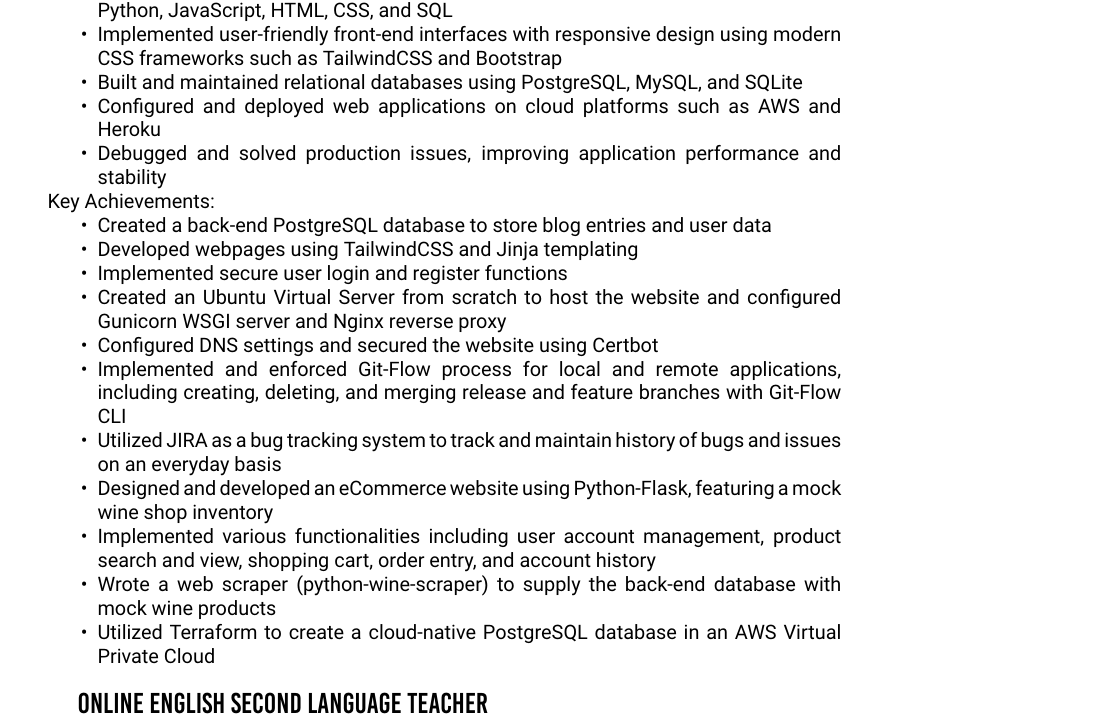
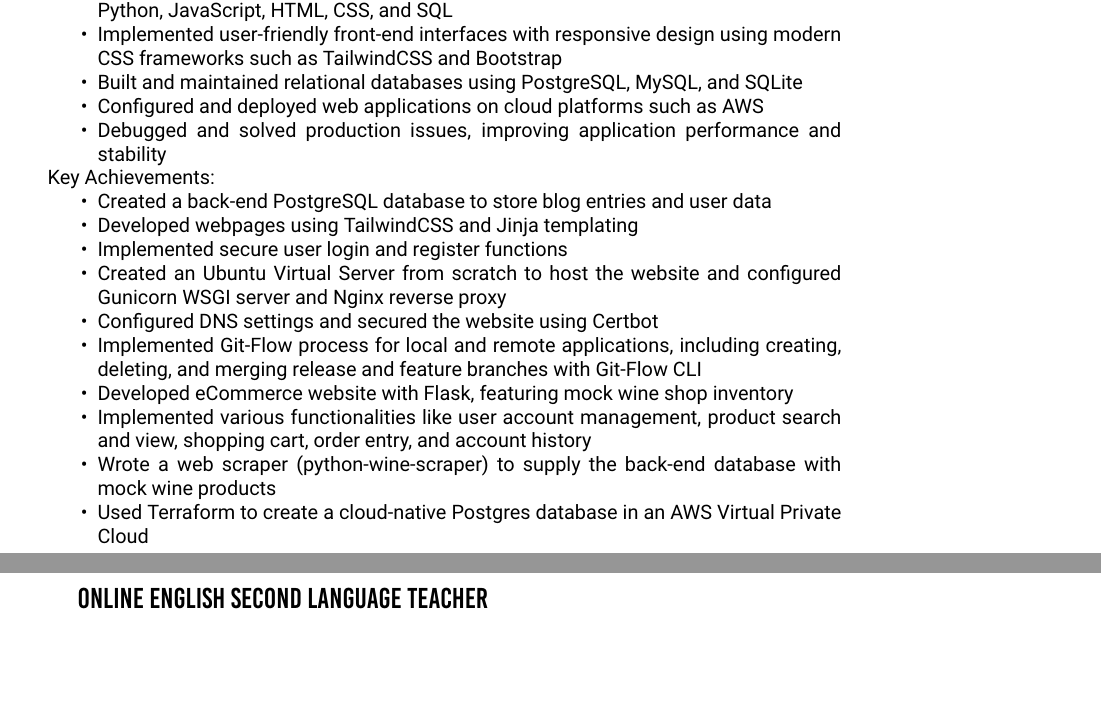
Before and after one commit to eriklolson/latex-resume, a LaTeX document (main.tex): part of page 2 of 3 before the commit and two parts of pages 1 and 2 of 2 after it, the two joined at a grey line, cut so that both start at the same text, the shorter picture padded with empty space. Compiled offline with XeLaTeX.

Commit message:
LR-51 # #comment got slow wine west bullet points to fit first page

```diff
--- a/main.tex
+++ b/main.tex
@@ -62,7 +62,7 @@
       \item Designed and developed full-stack web applications using technologies such as Python,           JavaScript, HTML, CSS, and SQL
       \item Implemented user-friendly front-end interfaces with responsive design using modern CSS          frameworks such as TailwindCSS and Bootstrap
       \item Built and maintained relational databases using PostgreSQL, MySQL, and SQLite
-      \item Configured and deployed web applications on cloud platforms such as AWS and Heroku
+      \item Configured and deployed web applications on cloud platforms such as AWS
       \item Debugged and solved production issues, improving application performance and stability
     \end{itemize}
     {Key Achievements:}
@@ -70,16 +70,18 @@
       \item Created a back-end PostgreSQL database to store blog entries and user data
       \item Developed webpages using TailwindCSS and Jinja templating
       \item Implemented secure user login and register functions
-      \item Created an Ubuntu Virtual Server from scratch to host the website and configured Gunicorn WSGI        server and Nginx reverse proxy
+      \item Created an Ubuntu Virtual Server from scratch to host the website and configured Gunicorn WSGI server and Nginx reverse proxy
       \item Configured DNS settings and secured the website using Certbot
-      \item Implemented and enforced Git-Flow process for local and remote applications, including creating, deleting, and merging release and feature branches with Git-Flow CLI
-      \item Utilized JIRA as a bug tracking system to track and maintain history of bugs and issues on an everyday basis
-      \item Designed and developed an eCommerce website using Python-Flask, featuring a mock wine shop inventory
-      \item Implemented various functionalities including user account management, product search and view, shopping cart, order entry, and account history
-      \item Wrote a web scraper (python-wine-scraper) to supply the back-end database with mock wine products
-      \item Utilized Terraform to create a cloud-native PostgreSQL database in an AWS Virtual Private Cloud
+      \item Implemented Git-Flow process for local and remote applications, including creating, deleting, and merging release and feature branches with Git-Flow CLI
+  %\item Used a bug tracking system to track history of bugs and issues on everyday basis
+  \item Developed eCommerce website with Flask, featuring mock wine shop inventory
+   \item Implemented various functionalities like user account management, product search and view, shopping cart, order entry, and account history
+   \item  Wrote a web scraper (python-wine-scraper) to supply the back-end database with mock wine products
+    \item Used Terraform to create a cloud-native Postgres database in an AWS Virtual Private Cloud
     \end{itemize}
     }
+
+
 
 	\CVBlockWithTime{ONLINE ENGLISH SECOND LANGUAGE TEACHER}{}{VIPKID}{2020 – 2021}
 	{Implemented additional butchering features into the duck pipeline}
```
